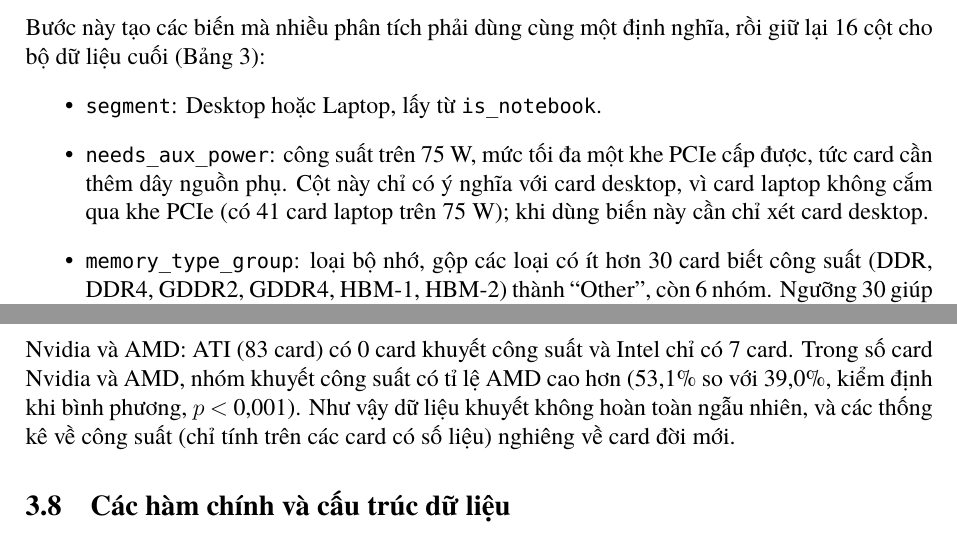
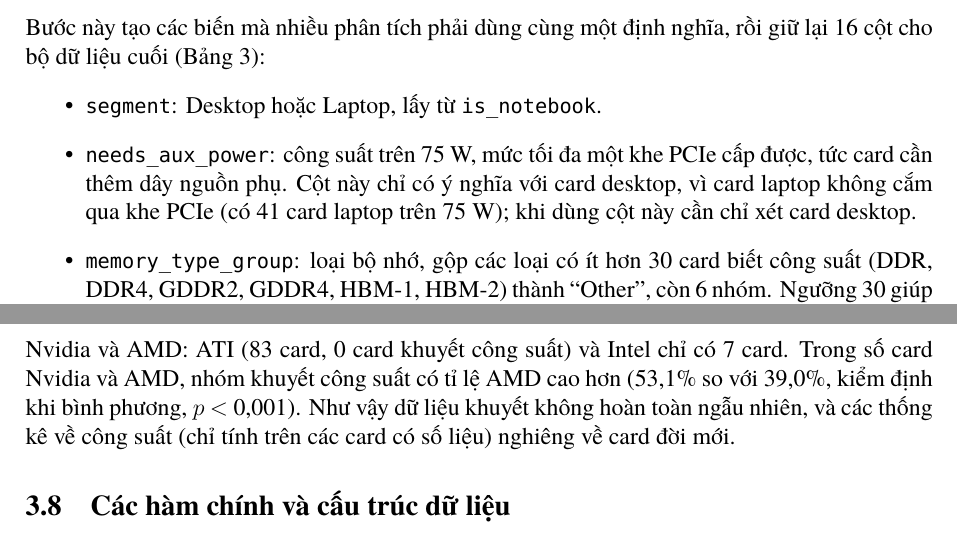
Before and after one commit to phucnguyen1605/gpu-power-analysis, a LaTeX document (report/preview_section3.tex, which reads report/sections/03_preprocessing.tex): two parts of pages 5 and 7 of 7, joined at a grey line, cut so that both start at the same text. Compiled offline with XeLaTeX; a missing font is replaced by an installed copy or a similar font.

Commit message:
Polish two sentences in section 3
Co-Authored-By: Claude Opus 5.5 <noreply@anthropic.com>

```diff
--- a/report/sections/03_preprocessing.tex
+++ b/report/sections/03_preprocessing.tex
@@ -324,7 +324,7 @@ Bước này tạo các biến mà nhiều phân tích phải dùng cùng một
   \item \texttt{needs\_aux\_power}: công suất trên 75~W, mức tối đa một khe PCIe cấp được,
     tức card cần thêm dây nguồn phụ. Cột này chỉ có ý nghĩa với card desktop, vì card
     laptop không cắm qua khe PCIe (có \PreLaptopAuxPower{} card laptop trên 75~W); khi
-    dùng biến này cần chỉ xét card desktop.
+    dùng cột này cần chỉ xét card desktop.
   \item \texttt{memory\_type\_group}: loại bộ nhớ, gộp các loại có ít hơn 30 card biết
     công suất (\PreMemoryTypeOtherNames) thành ``Other'', còn \PreMemoryTypeGroups{} nhóm.
     Ngưỡng 30 giúp mỗi nhóm đủ lớn để so sánh giữa các nhóm. Nhóm ``Other'' gộp các công
@@ -407,7 +407,7 @@ Các biến giải thích cũng có giá trị khuyết, nhiều nhất là \tex
 \textbf{Nhận xét.} Card khuyết số liệu công suất nhìn chung là card đời cũ hơn (trung vị năm phát
 hành \PreMissingMedianYear{} so với \PreObservedMedianYear{}, kiểm định Mann--Whitney,
 $p$ \PreMissingYearP). Phép so sánh theo hãng chỉ xét Nvidia và AMD: ATI
-(\PreAtiCards{} card) có \PreAtiMissing{} card khuyết công suất và Intel chỉ có \PreIntelCards{}
+(\PreAtiCards{} card, \PreAtiMissing{} card khuyết công suất) và Intel chỉ có \PreIntelCards{}
 card. Trong số card Nvidia và AMD, nhóm khuyết công suất có tỉ lệ AMD cao
 hơn (\PreMissingAmdPct\% so với \PreObservedAmdPct\%, kiểm định khi bình phương,
 $p$ \PreMissingMakerP). Như vậy dữ liệu khuyết không hoàn toàn ngẫu nhiên, và các thống kê
```
Also changed, not shown: report/preview_section3.pdf.
